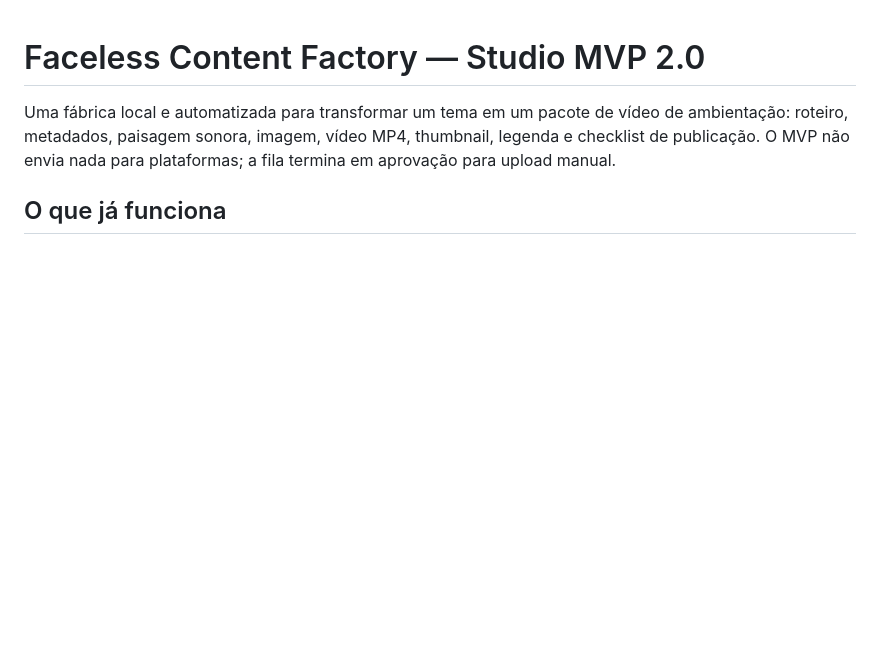
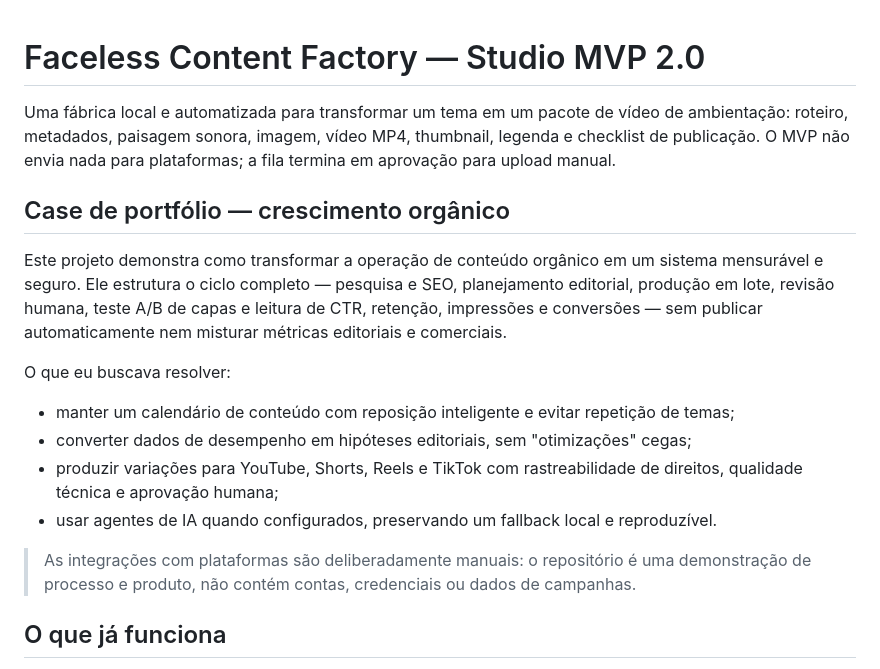
Before and after one commit to yanstutz33/faceless-content-factory, a Markdown page: README.md, the part around the change. Rendered like a GitHub page; blank space fills up the shorter version.

Commit message:
docs: frame organic growth portfolio case

```diff
--- a/README.md
+++ b/README.md
@@ -1,6 +1,29 @@
 # Faceless Content Factory — Studio MVP 2.0
 
 Uma fábrica local e automatizada para transformar um tema em um pacote de vídeo de ambientação: roteiro, metadados, paisagem sonora, imagem, vídeo MP4, thumbnail, legenda e checklist de publicação. O MVP não envia nada para plataformas; a fila termina em aprovação para upload manual.
+
+## Case de portfólio — crescimento orgânico
+
+Este projeto demonstra como transformar a operação de conteúdo orgânico em um
+sistema mensurável e seguro. Ele estrutura o ciclo completo — pesquisa e SEO,
+planejamento editorial, produção em lote, revisão humana, teste A/B de capas e
+leitura de CTR, retenção, impressões e conversões — sem publicar
+automaticamente nem misturar métricas editoriais e comerciais.
+
+O que eu buscava resolver:
+
+- manter um calendário de conteúdo com reposição inteligente e evitar repetição
+  de temas;
+- converter dados de desempenho em hipóteses editoriais, sem "otimizações"
+  cegas;
+- produzir variações para YouTube, Shorts, Reels e TikTok com rastreabilidade
+  de direitos, qualidade técnica e aprovação humana;
+- usar agentes de IA quando configurados, preservando um fallback local e
+  reproduzível.
+
+> As integrações com plataformas são deliberadamente manuais: o repositório é
+> uma demonstração de processo e produto, não contém contas, credenciais ou
+> dados de campanhas.
 
 ## O que já funciona
 
```
